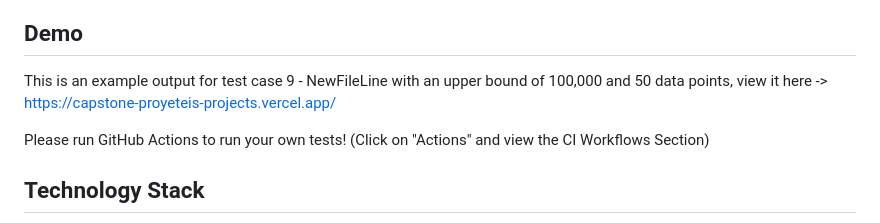
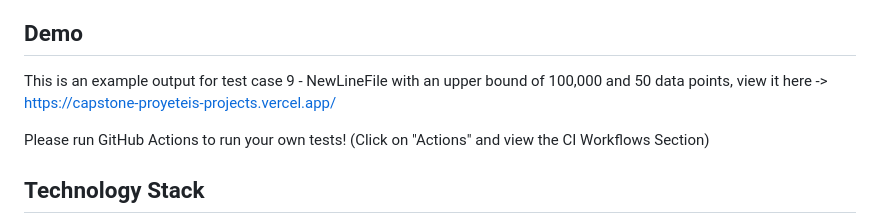
Before and after one commit to proyetei/CS-4ZP6A-Capstone-Akanda, a Markdown page: README.md, the part around the change. Rendered like a GitHub page.

```diff
--- a/README.md
+++ b/README.md
@@ -44,7 +44,7 @@ interactive proof assistants including Lean, Idris, Agda, and Rocq. Testing will
 The project will also include a command line interface enabling users to view the time and memory complexity and provide a link redirecting them to local webpages presenting visualizations of the measured data.
 
 ## Demo <a id='ssDemo'></a>
-This is an example output for test case 9 - NewFileLine with an upper bound of 100,000 and 50 data points, view it here -> https://capstone-proyeteis-projects.vercel.app/
+This is an example output for test case 9 - NewLineFile with an upper bound of 100,000 and 50 data points, view it here -> https://capstone-proyeteis-projects.vercel.app/
 
 Please run GitHub Actions to run your own tests! (Click on "Actions" and view the CI Workflows Section)
 
```
